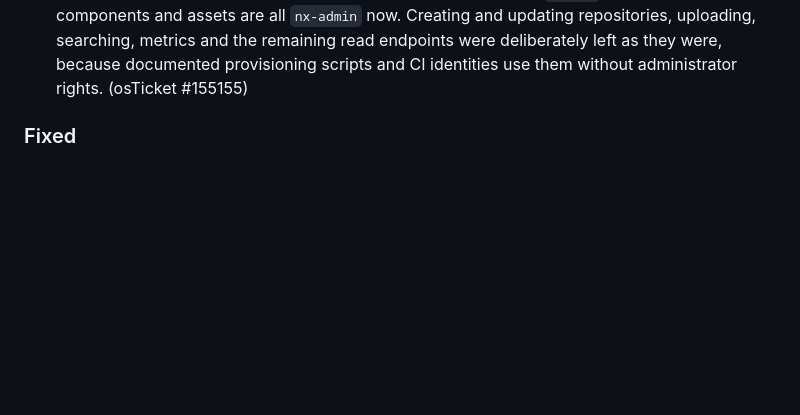
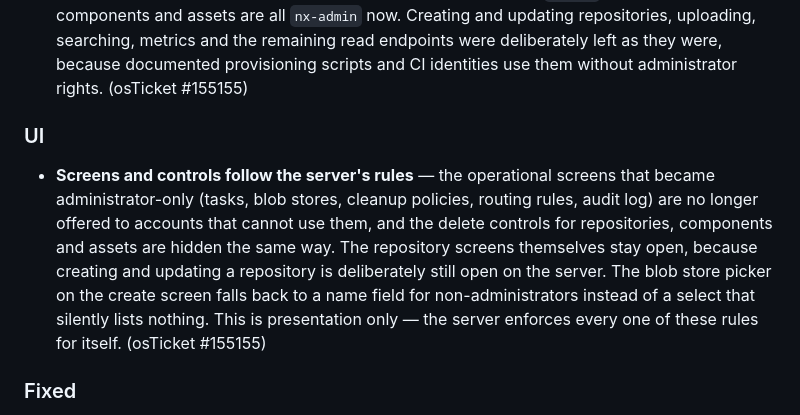
Before and after one commit to bsnsoft/megarepo, a Markdown page: CHANGELOG.md, the part around the change. GitHub-like rendering; blank space fills up the shorter version.

Commit message:
docs(changelog): record the UI role gating (osTicket #155155)

```diff
--- a/CHANGELOG.md
+++ b/CHANGELOG.md
@@ -93,6 +93,17 @@ endpoints and rotate accordingly.
   endpoints were deliberately left as they were, because documented provisioning
   scripts and CI identities use them without administrator rights. (osTicket
   #155155)
+
+### UI
+- **Screens and controls follow the server's rules** — the operational screens
+  that became administrator-only (tasks, blob stores, cleanup policies, routing
+  rules, audit log) are no longer offered to accounts that cannot use them, and
+  the delete controls for repositories, components and assets are hidden the same
+  way. The repository screens themselves stay open, because creating and updating
+  a repository is deliberately still open on the server. The blob store picker on
+  the create screen falls back to a name field for non-administrators instead of
+  a select that silently lists nothing. This is presentation only — the server
+  enforces every one of these rules for itself. (osTicket #155155)
 
 ### Fixed
 - **Scheduled tasks seeded at installation never ran** — the seeded tasks
```
